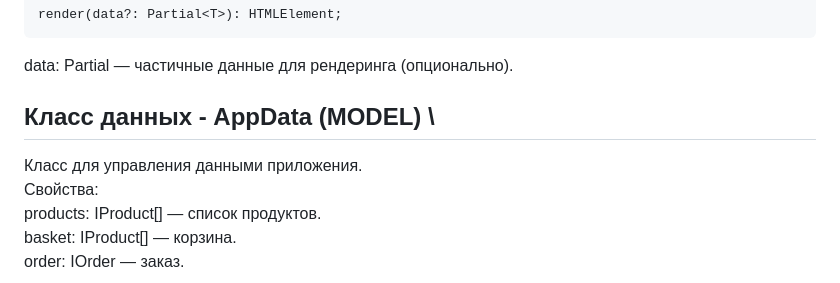
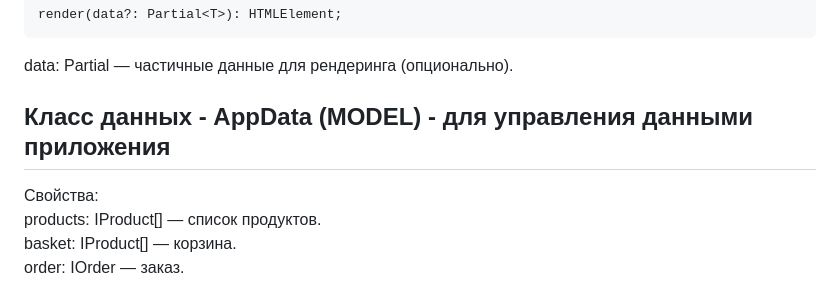
Before and after one commit to ivaiva7/web-larek-frontend, a Markdown page: README.md, the part around one of its changes. GitHub-like rendering.

````diff
--- a/README.md
+++ b/README.md
@@ -258,8 +258,7 @@ render(data?: Partial<T>): HTMLElement;
 ```
 data: Partial<T> — частичные данные для рендеринга (опционально).
 
-## Класс данных - AppData (MODEL) \
-Класс для управления данными приложения.\
+## Класс данных - AppData (MODEL) - для управления данными приложения
 Свойства:\
 products: IProduct[] — список продуктов.\
 basket: IProduct[] — корзина.\
````
Also changed, not shown: other parts of README.md (+8 -9 lines).
